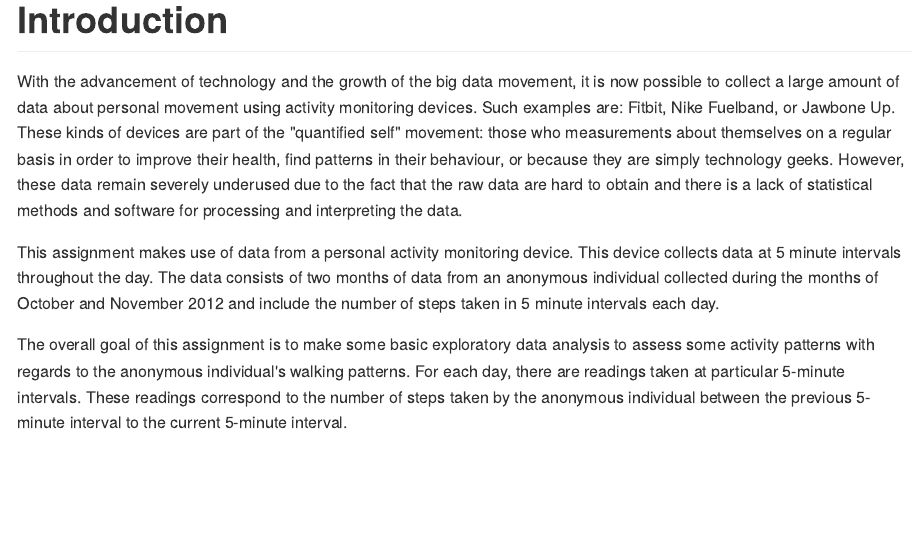
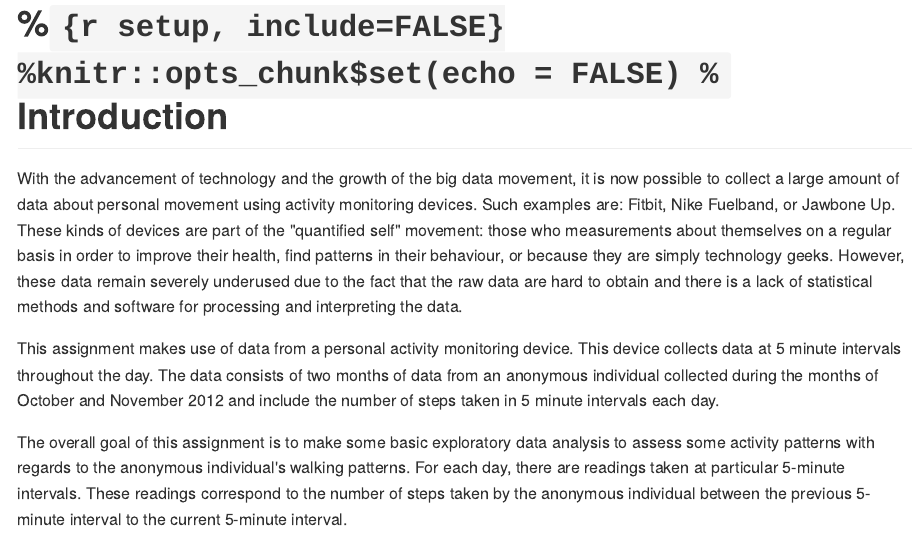
Before and after one commit to nitinrabbit/Rep-data-testrep, an R Markdown document (PA1_template.Rmd): the page in a window 1100 px wide, from its top. The pictures show the output file PA1_template.md that the author committed with the source, drawn offline in the style of GitHub.

Commit message:
commit 1

````diff
--- a/PA1_template.Rmd
+++ b/PA1_template.Rmd
@@ -5,9 +5,9 @@ date: "27 February 2017"
 output: md_document
 ---
 
-```{r setup, include=FALSE}
-knitr::opts_chunk$set(echo = FALSE)
-```
+%```{r setup, include=FALSE}
+%knitr::opts_chunk$set(echo = FALSE)
+%```
 <div style="text-align: justify">
 #Introduction
 
````
Also changed, not shown: PA1_template.md.
